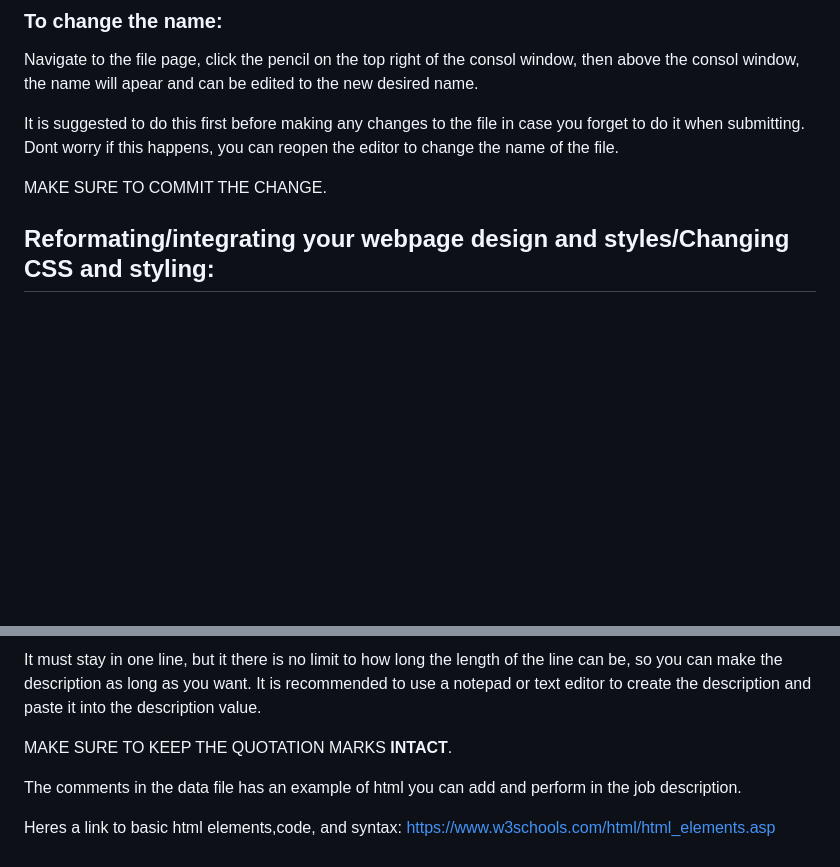
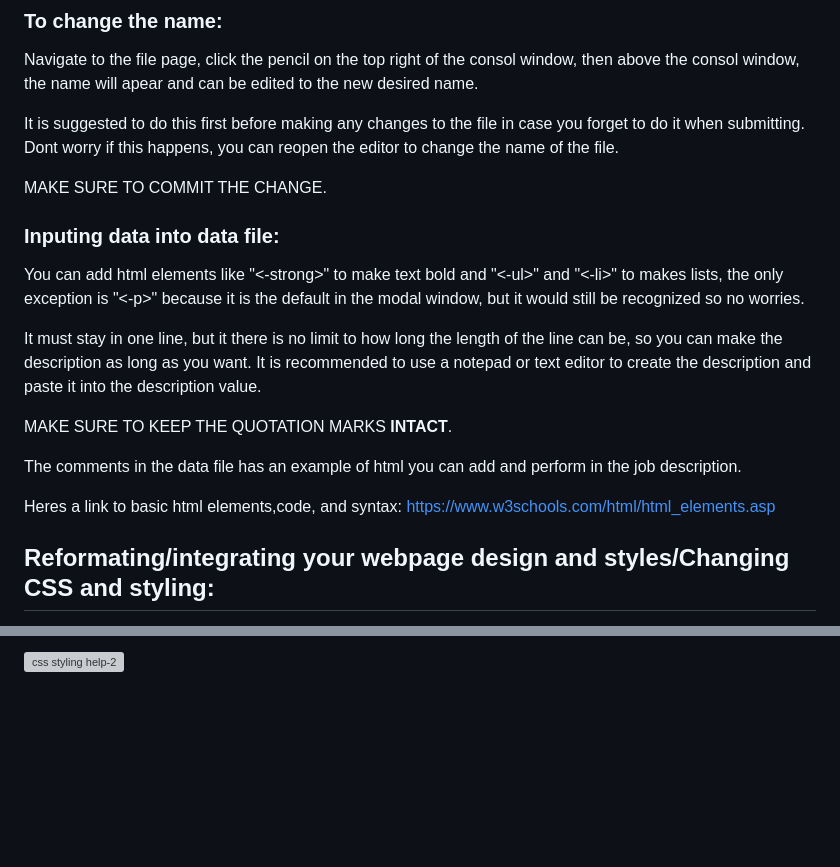
Before and after one commit to Keko787/JobBoard-For-Sqaurespace, a Markdown page: jobBoardGithub/manuals and instructions/User Manual.md, 2 parts joined by grey strips. Rendered like a GitHub page; blank space fills up the shorter version; grey boxes are pictures that could not be loaded.

Commit message:
Update User Manual.md
added images

```diff
--- a/jobBoardGithub/manuals and instructions/User Manual.md
+++ b/jobBoardGithub/manuals and instructions/User Manual.md
@@ -42,6 +50,19 @@ Navigate to the file page, click the pencil on the top right of the consol windo
 It is suggested to do this first before making any changes to the file in case you forget to do it when submitting. Dont worry if this happens, you can reopen the editor to change the name of the file.
 
 MAKE SURE TO COMMIT THE CHANGE.
+
+### Inputing data into data file:
+
+You can add html elements like "<-strong>" to make text bold and "<-ul>" and "<-li>" to makes lists, the only exception is "<-p>" because it is the default in the modal window, but it would still be recognized so no worries.
+
+It must stay in one line, but it there is no limit to how long the length of the line can be, so you can make the description as long as you want. It is recommended to use a notepad or text editor to create the description and paste it into the description value.
+
+MAKE SURE TO KEEP THE QUOTATION MARKS **INTACT**.
+
+The comments in the data file has an example of html you can add and perform in the job description.
+
+Heres a link to basic html elements,code, and syntax: https://www.w3schools.com/html/html_elements.asp
+
 
 ## Reformating/integrating your webpage design and styles/Changing CSS and styling:
 
@@ -67,8 +89,2 @@ You can add html elements like "<-strong>" to make text bold and "<-ul>" and "<-
 
-It must stay in one line, but it there is no limit to how long the length of the line can be, so you can make the description as long as you want. It is recommended to use a notepad or text editor to create the description and paste it into the description value.
-
-MAKE SURE TO KEEP THE QUOTATION MARKS **INTACT**.
-
-The comments in the data file has an example of html you can add and perform in the job description.
-
-Heres a link to basic html elements,code, and syntax: https://www.w3schools.com/html/html_elements.asp
+![css styling help-2](https://github.com/Keko787/JobBoard-For-Sqaurespace/assets/73184531/e15bbd37-406f-4592-87f7-38c2fe651694)
```
Also changed, not shown: other parts of jobBoardGithub/manuals and instructions/User Manual.md (+11 -2 lines).
